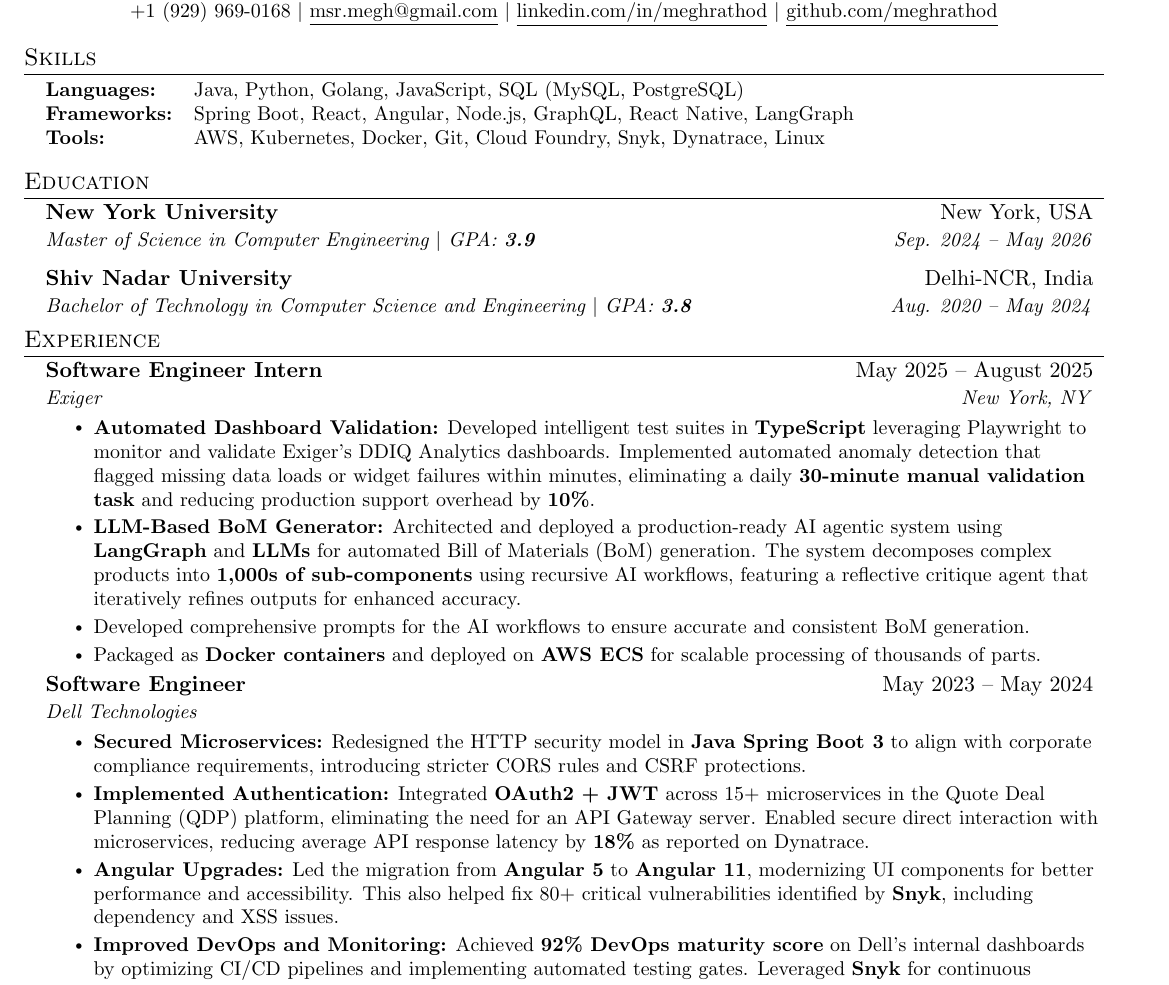
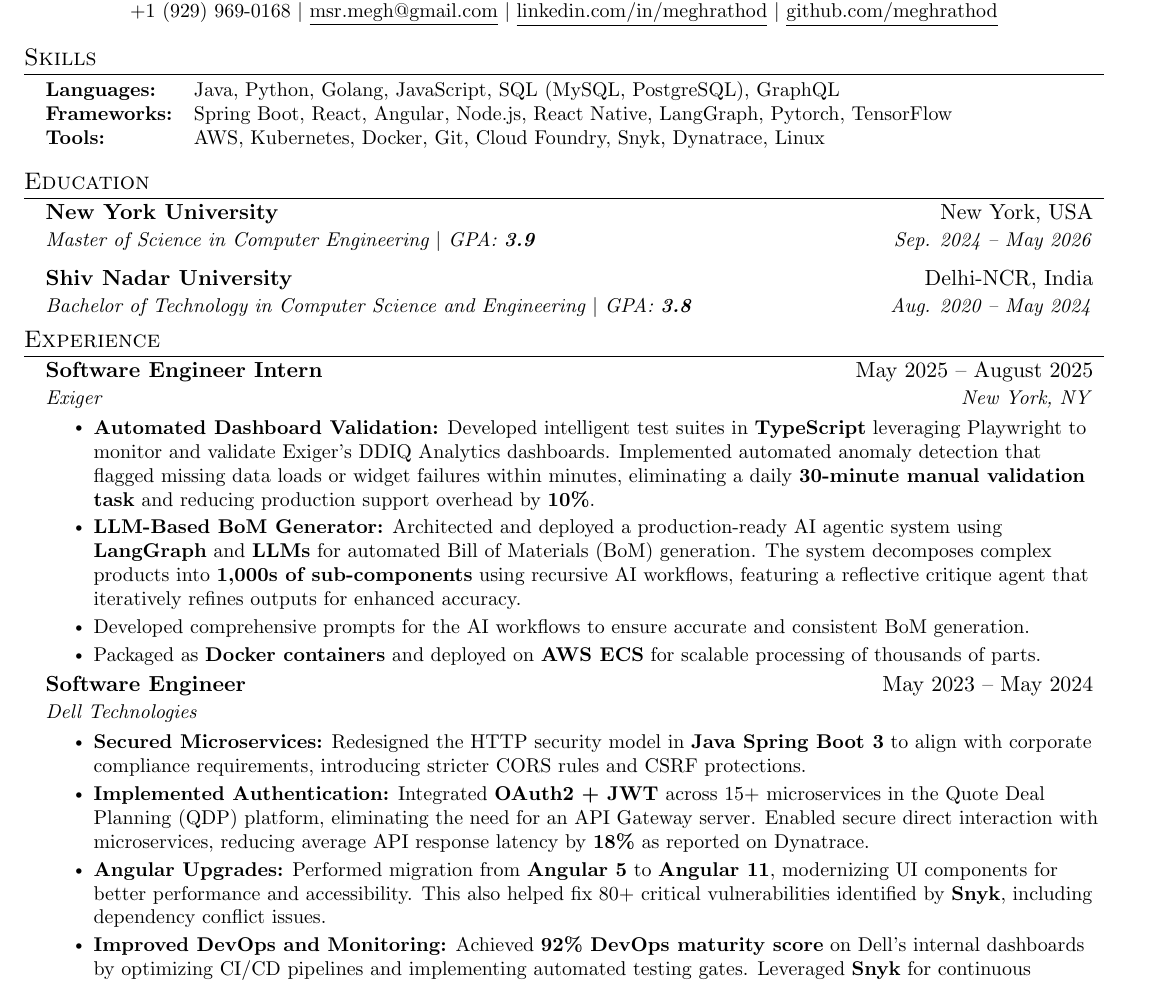
Before and after one commit to meghrathod/Resume, a LaTeX CV (Resume_Megh_Rathod.tex): part of the page, cut so that both start at the same text. Compiled offline with pdfLaTeX.

Commit message:
chore: update resume skills and enhance Angular upgrade description for clarity

```diff
--- a/Resume_Megh_Rathod.tex
+++ b/Resume_Megh_Rathod.tex
@@ -115,8 +115,8 @@
     \small{\item{
         \begin{tabbing}
         \hspace{2.5cm} \= \hspace{5cm} \= \kill % Set the tab stops
-        \textbf{Languages:} \> Java, Python, Golang, JavaScript, SQL (MySQL, PostgreSQL) \\
-        \textbf{Frameworks:} \> Spring Boot, React, Angular, Node.js, GraphQL, React Native, LangGraph \\
+        \textbf{Languages:} \> Java, Python, Golang, JavaScript, SQL (MySQL, PostgreSQL), GraphQL\\
+        \textbf{Frameworks:} \> Spring Boot, React, Angular, Node.js, React Native, LangGraph, Pytorch, TensorFlow \\
         \textbf{Tools:} \> AWS, Kubernetes, Docker, Git, Cloud Foundry, Snyk, Dynatrace, Linux
         \end{tabbing}
     }}
@@ -157,7 +157,7 @@
       }
       \resumeItem{\textbf{Implemented Authentication:} Integrated \textbf{OAuth2 + JWT} across 15+ microservices in the Quote Deal Planning (QDP) platform, eliminating the need for an API Gateway server. Enabled secure direct interaction with microservices, reducing average API response latency by \textbf{18\%} as reported on Dynatrace.}
       \resumeItem{
-        \textbf{Angular Upgrades:} Led the migration from \textbf{Angular 5} to \textbf{Angular 11}, modernizing UI components for better performance and accessibility. This also helped fix 80+ critical vulnerabilities identified by \textbf{Snyk}, including dependency and XSS issues.}
+        \textbf{Angular Upgrades:} Performed migration from \textbf{Angular 5} to \textbf{Angular 11}, modernizing UI components for better performance and accessibility. This also helped fix 80+ critical vulnerabilities identified by \textbf{Snyk}, including dependency conflict issues.}
     \resumeItem{
         \textbf{Improved DevOps and Monitoring:} Achieved \textbf{92\% DevOps maturity score} on Dell's internal dashboards by optimizing CI/CD pipelines and implementing automated testing gates. Leveraged \textbf{Snyk} for continuous vulnerability scanning and remediation.
     }
```
